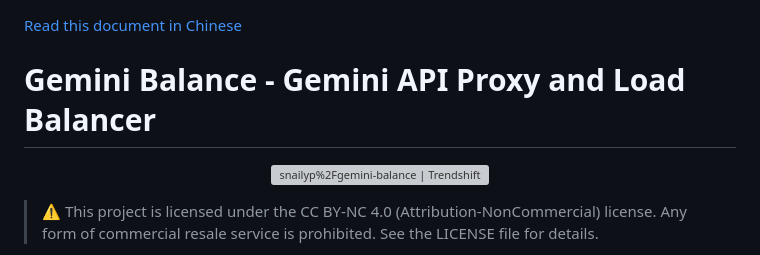
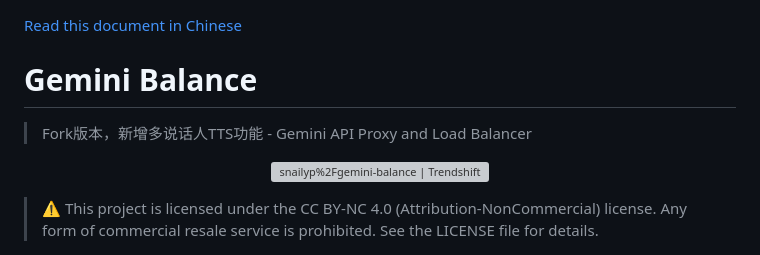
Before and after one commit to zhu748/mihayo, a Markdown page: README.md, the part around the change. Rendered like a GitHub page; grey boxes are pictures that could not be loaded.

Commit message:
Trigger Docker build - Add TTS functionality description

```diff
--- a/README.md
+++ b/README.md
@@ -1,6 +1,8 @@
 [Read this document in Chinese](README_ZH.md)
 
-# Gemini Balance - Gemini API Proxy and Load Balancer
+# Gemini Balance
+
+> Fork版本，新增多说话人TTS功能 - Gemini API Proxy and Load Balancer
 
 <p align="center">
   <a href="https://trendshift.io/repositories/13692" target="_blank">
```
